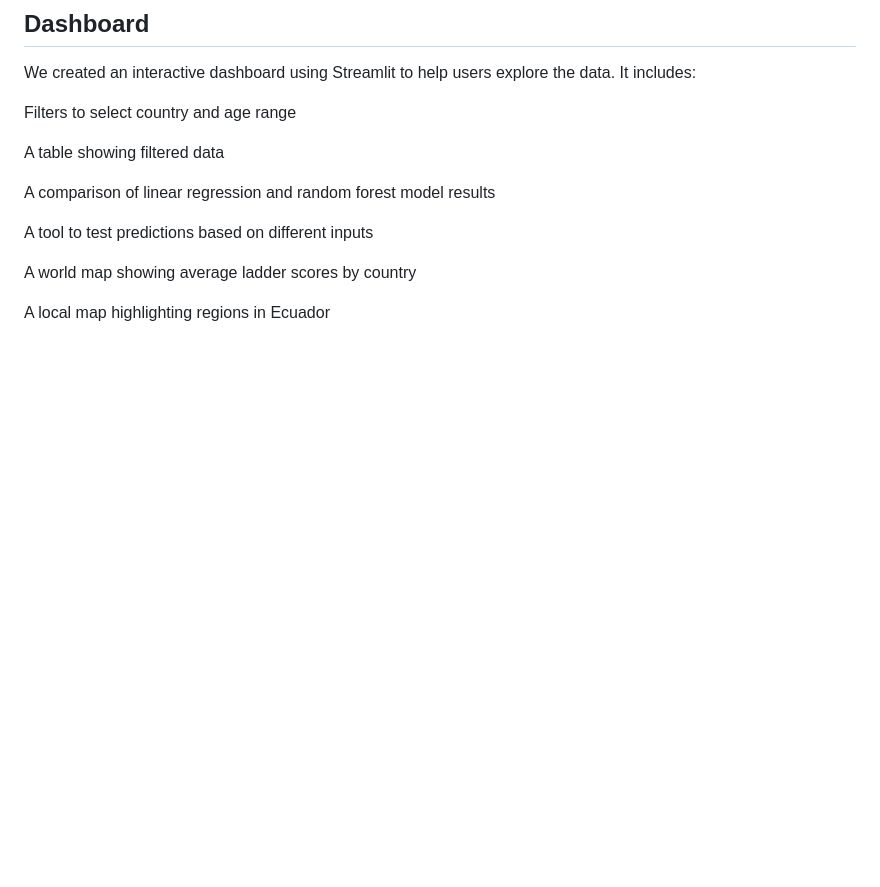
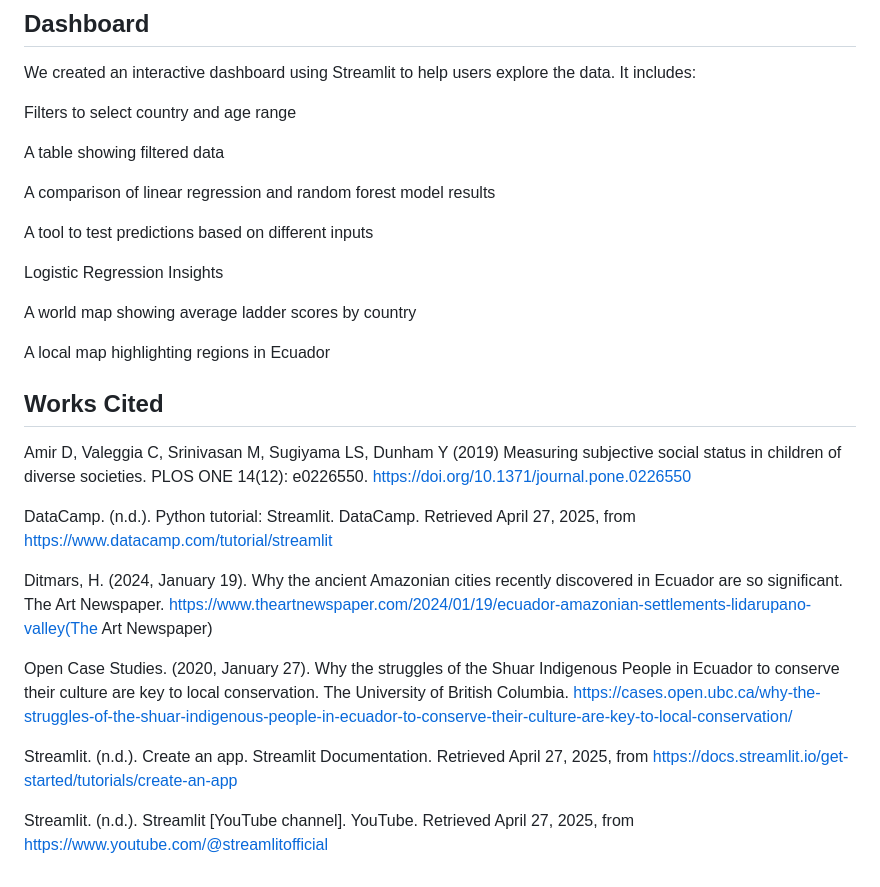
Before and after one commit to witlie/child-social-status, a Markdown page: README.md, the part around the change. Rendered like a GitHub page; blank space fills up the shorter version.

```diff
--- a/README.md
+++ b/README.md
@@ -51,6 +51,29 @@ A comparison of linear regression and random forest model results
 
 A tool to test predictions based on different inputs
 
+Logistic Regression Insights
+
 A world map showing average ladder scores by country
 
 A local map highlighting regions in Ecuador
+
+## Works Cited
+Amir D, Valeggia C, Srinivasan M, Sugiyama LS, Dunham Y (2019) Measuring subjective
+social status in children of diverse societies. PLOS ONE 14(12): e0226550.
+https://doi.org/10.1371/journal.pone.0226550
+
+DataCamp. (n.d.). Python tutorial: Streamlit. DataCamp. Retrieved April 27, 2025, from
+https://www.datacamp.com/tutorial/streamlit
+
+Ditmars, H. (2024, January 19). Why the ancient Amazonian cities recently discovered in
+Ecuador are so significant. The Art Newspaper. https://www.theartnewspaper.com/2024/01/19/ecuador-amazonian-settlements-lidarupano-valley(The Art Newspaper)
+
+Open Case Studies. (2020, January 27). Why the struggles of the Shuar Indigenous People in
+Ecuador to conserve their culture are key to local conservation. The University of British
+Columbia. https://cases.open.ubc.ca/why-the-struggles-of-the-shuar-indigenous-people-in-ecuador-to-conserve-their-culture-are-key-to-local-conservation/
+
+Streamlit. (n.d.). Create an app. Streamlit Documentation. Retrieved April 27, 2025, from
+https://docs.streamlit.io/get-started/tutorials/create-an-app
+
+Streamlit. (n.d.). Streamlit [YouTube channel]. YouTube. Retrieved April 27, 2025, from
+https://www.youtube.com/@streamlitofficial
```
